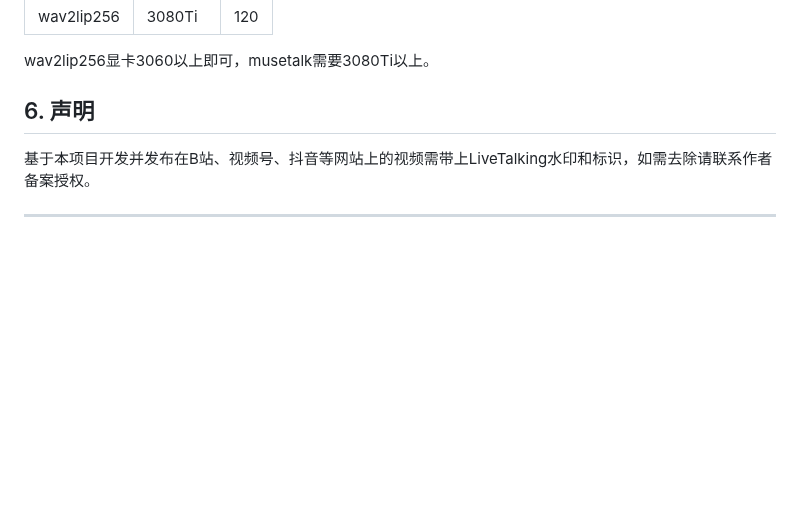
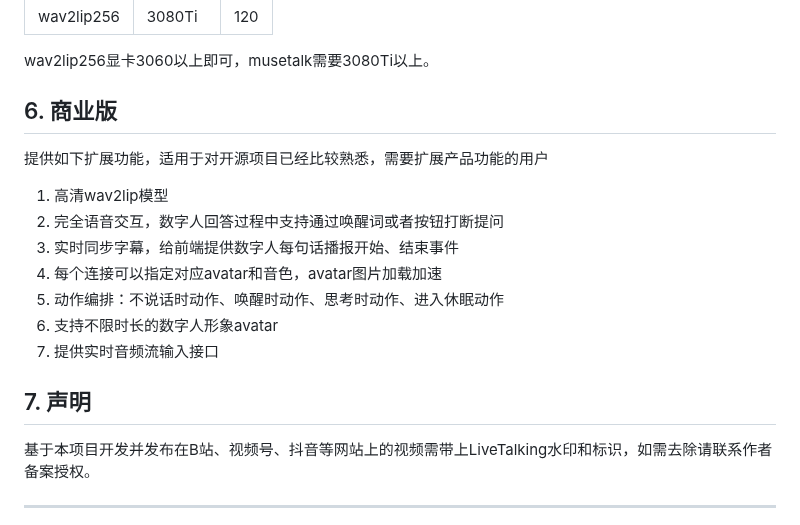
Before and after one commit to lipku/LiveTalking, a Markdown page: README.md, the part around the change. GitHub-like rendering; blank space fills up the shorter version.

```diff
--- a/README.md
+++ b/README.md
@@ -99,7 +99,17 @@ wav2lip256 | 3080Ti  | 120
 
 wav2lip256显卡3060以上即可，musetalk需要3080Ti以上。
 
-## 6. 声明
+## 6. 商业版
+提供如下扩展功能，适用于对开源项目已经比较熟悉，需要扩展产品功能的用户
+1. 高清wav2lip模型
+2. 完全语音交互，数字人回答过程中支持通过唤醒词或者按钮打断提问
+3. 实时同步字幕，给前端提供数字人每句话播报开始、结束事件
+4. 每个连接可以指定对应avatar和音色，avatar图片加载加速
+5. 动作编排：不说话时动作、唤醒时动作、思考时动作、进入休眠动作
+6. 支持不限时长的数字人形象avatar
+7. 提供实时音频流输入接口
+
+## 7. 声明
 基于本项目开发并发布在B站、视频号、抖音等网站上的视频需带上LiveTalking水印和标识，如需去除请联系作者备案授权。
 
 ---
```
